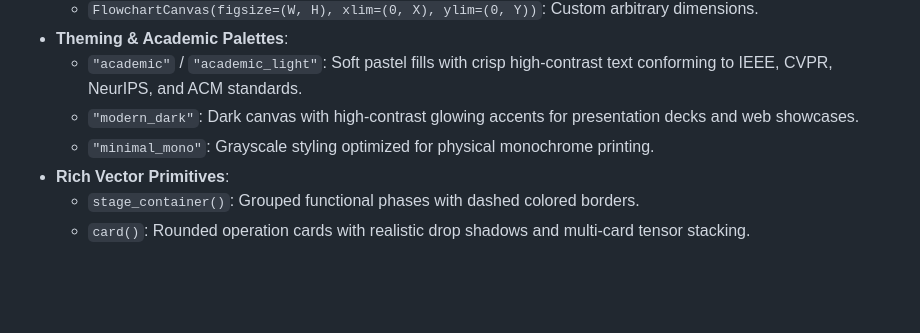
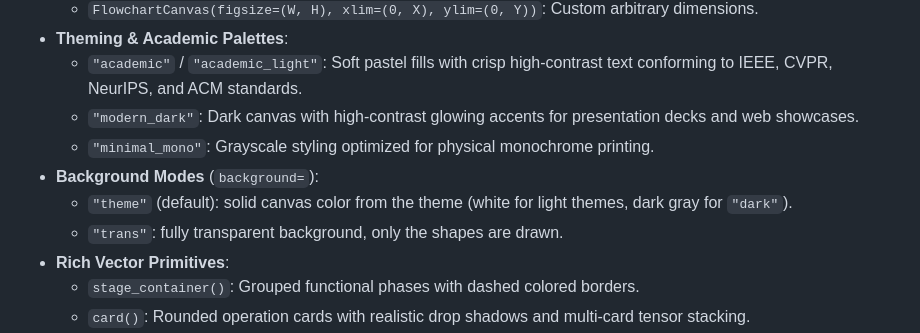
Before and after one commit to avalon-urex/mpl-flowchart-skill, a Markdown page: README.md, the part around the change. GitHub-like rendering; blank space fills up the shorter version.

```diff
--- a/README.md
+++ b/README.md
@@ -38,6 +38,9 @@ All diagrams below are programmatically synthesized via normalized vector geomet
   - `"academic"` / `"academic_light"`: Soft pastel fills with crisp high-contrast text conforming to IEEE, CVPR, NeurIPS, and ACM standards.
   - `"modern_dark"`: Dark canvas with high-contrast glowing accents for presentation decks and web showcases.
   - `"minimal_mono"`: Grayscale styling optimized for physical monochrome printing.
+- **Background Modes** (`background=`):
+  - `"theme"` (default): solid canvas color from the theme (white for light themes, dark gray for `"dark"`).
+  - `"trans"`: fully transparent background, only the shapes are drawn.
 - **Rich Vector Primitives**:
   - `stage_container()`: Grouped functional phases with dashed colored borders.
   - `card()`: Rounded operation cards with realistic drop shadows and multi-card tensor stacking.
```
Also changed, not shown: SKILL.md (+1 -0 lines), assets/example_mamba.png, assets/example_transformer.png, 5 other files.
